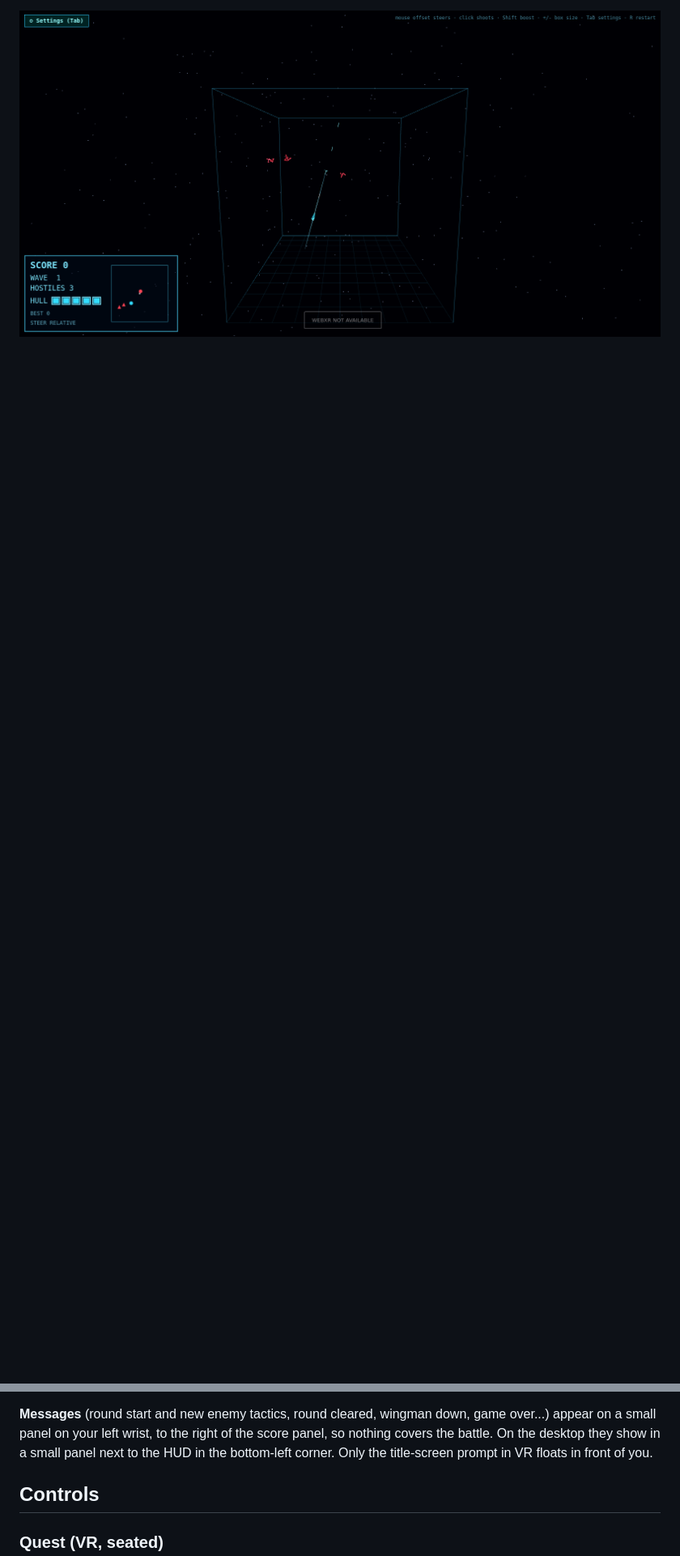
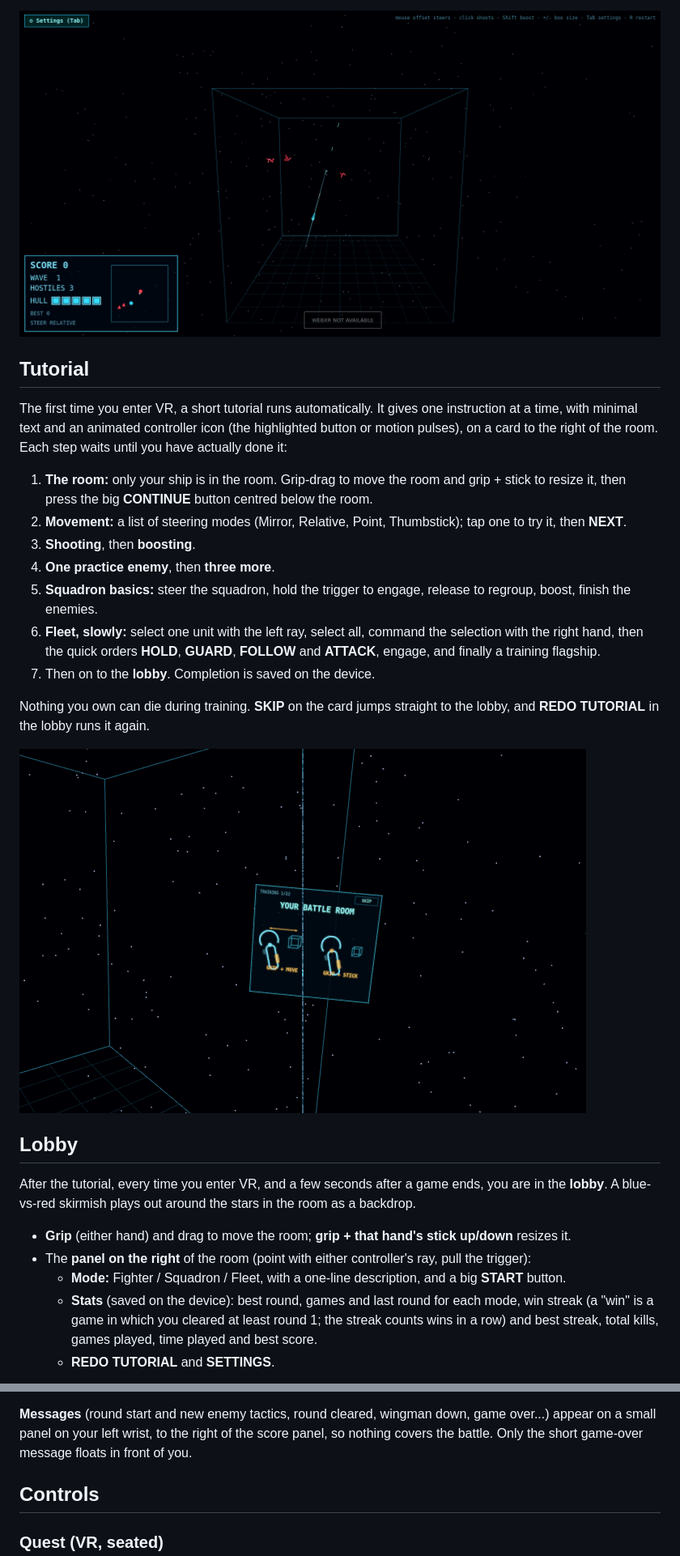
Before and after one commit to willcoding11/vr-battle-room, a Markdown page: README.md, 2 parts joined by grey strips. Shown at 81% size. GitHub-like rendering; pictures changed too: screenshots/16-tutorial.png (added); blank space fills up the shorter version.

```diff
--- a/README.md
+++ b/README.md
@@ -11,3 +11,37 @@ browser with mouse and keyboard.
 
 ![diorama](screenshots/09-diorama.png)
 
+## Tutorial
+
+The first time you enter VR, a short tutorial runs automatically. It gives one instruction at a time,
+with minimal text and an animated controller icon (the highlighted button or motion pulses), on a
+card to the right of the room. Each step waits until you have actually done it:
+
+1. **The room:** only your ship is in the room. Grip-drag to move the room and grip + stick to resize it,
+   then press the big **CONTINUE** button centred below the room.
+2. **Movement:** a list of steering modes (Mirror, Relative, Point, Thumbstick); tap one to try it, then **NEXT**.
+3. **Shooting**, then **boosting**.
+4. **One practice enemy**, then **three more**.
+5. **Squadron basics:** steer the squadron, hold the trigger to engage, release to regroup, boost, finish the enemies.
+6. **Fleet, slowly:** select one unit with the left ray, select all, command the selection with the right hand,
+   then the quick orders **HOLD**, **GUARD**, **FOLLOW** and **ATTACK**, engage, and finally a training flagship.
+7. Then on to the **lobby**. Completion is saved on the device.
+
+Nothing you own can die during training. **SKIP** on the card jumps straight to the lobby, and
+**REDO TUTORIAL** in the lobby runs it again.
+
+![tutorial](screenshots/16-tutorial.png)
+
+## Lobby
+
+After the tutorial, every time you enter VR, and a few seconds after a game ends, you are in the **lobby**.
+A blue-vs-red skirmish plays out around the stars in the room as a backdrop.
+
+- **Grip** (either hand) and drag to move the room; **grip + that hand's stick up/down** resizes it.
+- The **panel on the right** of the room (point with either controller's ray, pull the trigger):
+  - **Mode:** Fighter / Squadron / Fleet, with a one-line description, and a big **START** button.
+  - **Stats** (saved on the device): best round, games and last round for each mode, win streak (a "win" is a
+    game in which you cleared at least round 1; the streak counts wins in a row) and best streak, total kills,
+    games played, time played and best score.
+  - **REDO TUTORIAL** and **SETTINGS**.
+
@@ -142,8 +202,7 @@ away from you, so its near face never comes closer.
 
 **Messages** (round start and new enemy tactics, round cleared, wingman down, game over...) appear on a small
 panel on your left wrist, to the right of the score panel, so nothing covers the battle.
-On the desktop they show in a small panel next to the HUD in the bottom-left corner. Only
-the title-screen prompt in VR floats in front of you.
+Only the short game-over message floats in front of you.
 
 ## Controls
 
```
Also changed, not shown: other parts of README.md (+73 -18 lines), screenshots/14-lobby.png (added), screenshots/15-settings.png (added), 5 other files.
